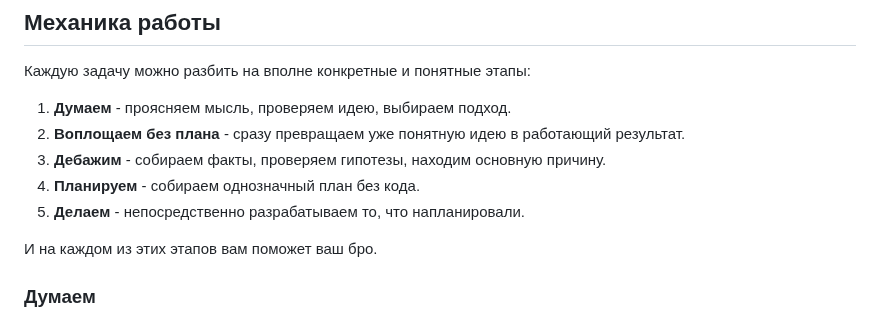
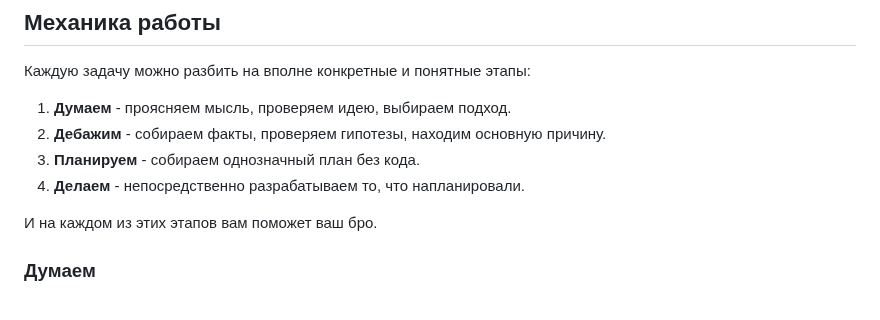
Before and after one commit to irpsv/ai-bro, a Markdown page: README.md, the part around the change. GitHub-like rendering.

```diff
--- a/README.md
+++ b/README.md
@@ -28,10 +28,9 @@ npx skills add irpsv/ai-bro -g
 
 Каждую задачу можно разбить на вполне конкретные и понятные этапы:
 1. **Думаем** - проясняем мысль, проверяем идею, выбираем подход.
-2. **Воплощаем без плана** - сразу превращаем уже понятную идею в работающий результат.
-3. **Дебажим** - собираем факты, проверяем гипотезы, находим основную причину.
-4. **Планируем** - собираем однозначный план без кода.
-5. **Делаем** - непосредственно разрабатываем то, что напланировали.
+2. **Дебажим** - собираем факты, проверяем гипотезы, находим основную причину.
+3. **Планируем** - собираем однозначный план без кода.
+4. **Делаем** - непосредственно разрабатываем то, что напланировали.
 
 И на каждом из этих этапов вам поможет ваш бро.
 
```
